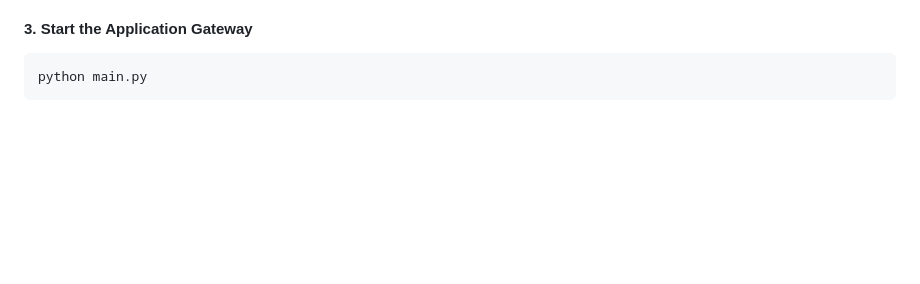
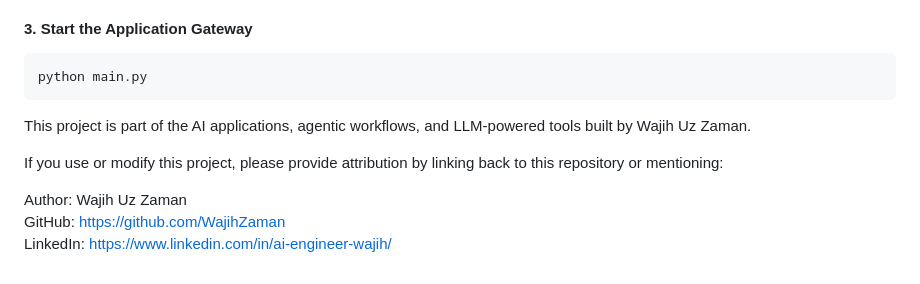
Before and after one commit to WajihZaman/agentic-ai-copywriter, a Markdown page: README.md, the part around the change. GitHub-like rendering; blank space fills up the shorter version.

````diff
--- a/README.md
+++ b/README.md
@@ -130,3 +130,11 @@ cp .env.template .env
 ```bash
 python main.py
 ```
+
+This project is part of the AI applications, agentic workflows, and LLM‑powered tools built by Wajih Uz Zaman.
+
+If you use or modify this project, please provide attribution by linking back to this repository or mentioning:
+
+Author: Wajih Uz Zaman
+GitHub: https://github.com/WajihZaman
+LinkedIn: https://www.linkedin.com/in/ai-engineer-wajih/
````
